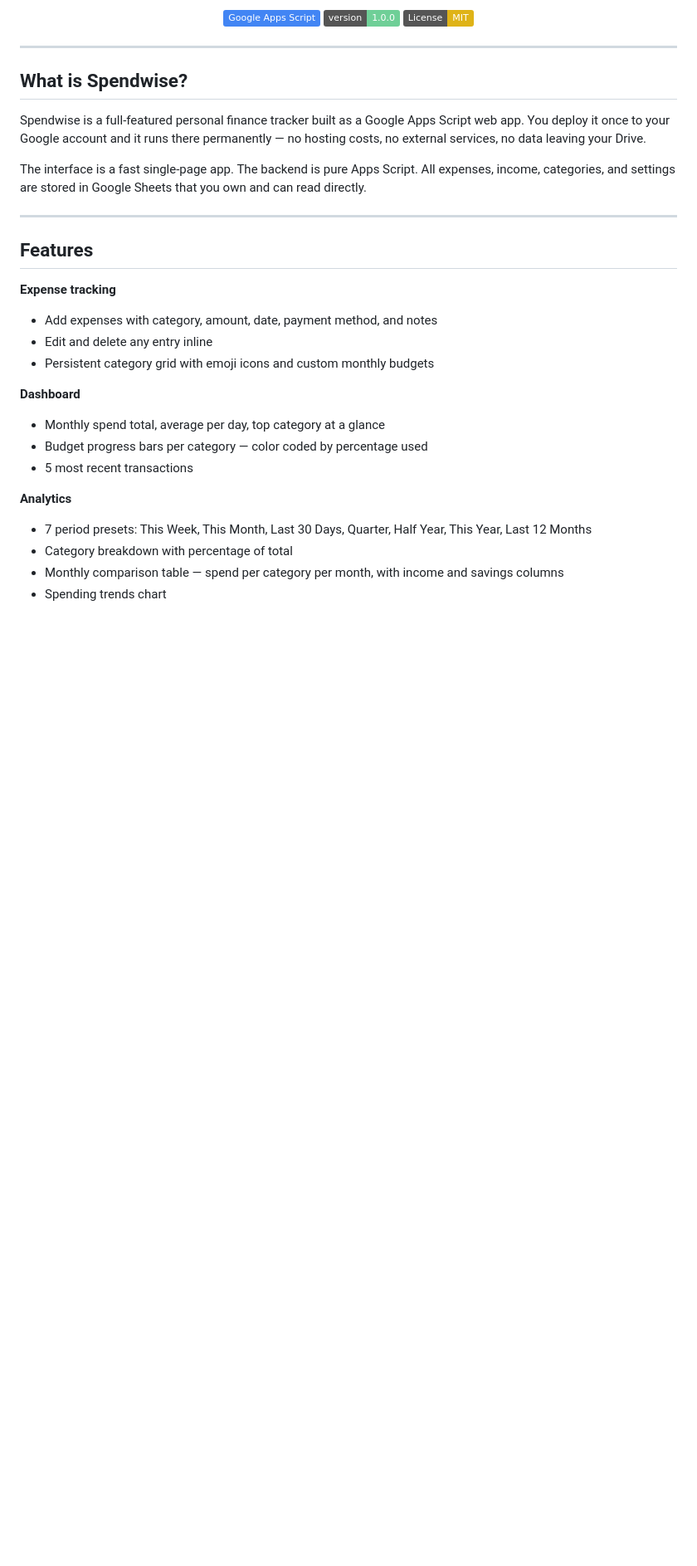
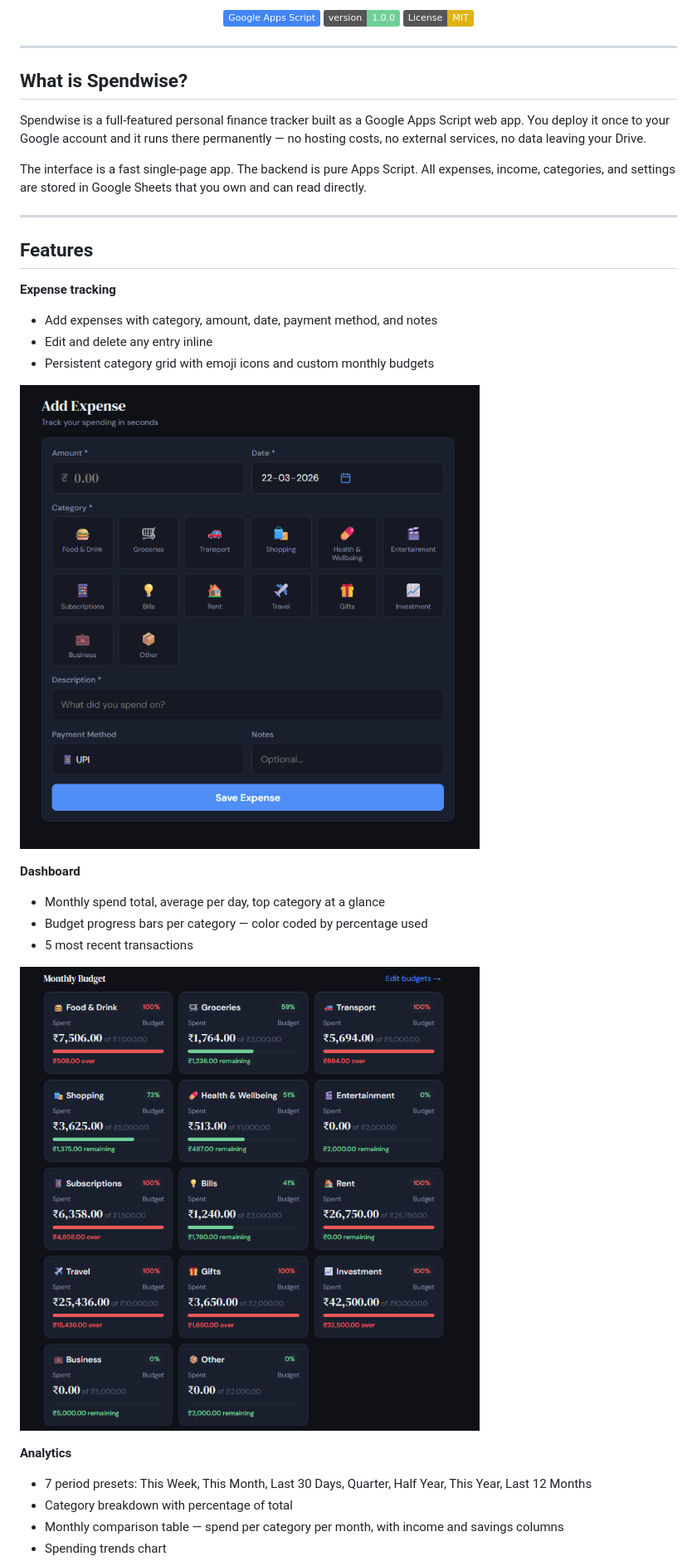
Before and after one commit to nayanmehta03/spendwise-gas, a Markdown page: README.md, the part around one of its changes. Shown at 83% size. Drawn GitHub-style; badges without logos; blank space fills up the shorter version.

Commit message:
Add screenshots to README for better feature visualization
Added screenshots to enhance visual understanding of features.

```diff
--- a/README.md
+++ b/README.md
@@ -29,10 +29,14 @@ The interface is a fast single-page app. The backend is pure Apps Script. All ex
 - Edit and delete any entry inline
 - Persistent category grid with emoji icons and custom monthly budgets
 
+![Expense Form](https://github.com/nayanmehta03/spendwise-gas/blob/main/screenshots/add_expense.png)
+
 **Dashboard**
 - Monthly spend total, average per day, top category at a glance
 - Budget progress bars per category — color coded by percentage used
 - 5 most recent transactions
+
+![Dashboard-Budget](https://github.com/nayanmehta03/spendwise-gas/blob/main/screenshots/budgets.png)
 
 **Analytics**
 - 7 period presets: This Week, This Month, Last 30 Days, Quarter, Half Year, This Year, Last 12 Months
```
Also changed, not shown: other parts of README.md (+2 -0 lines).
